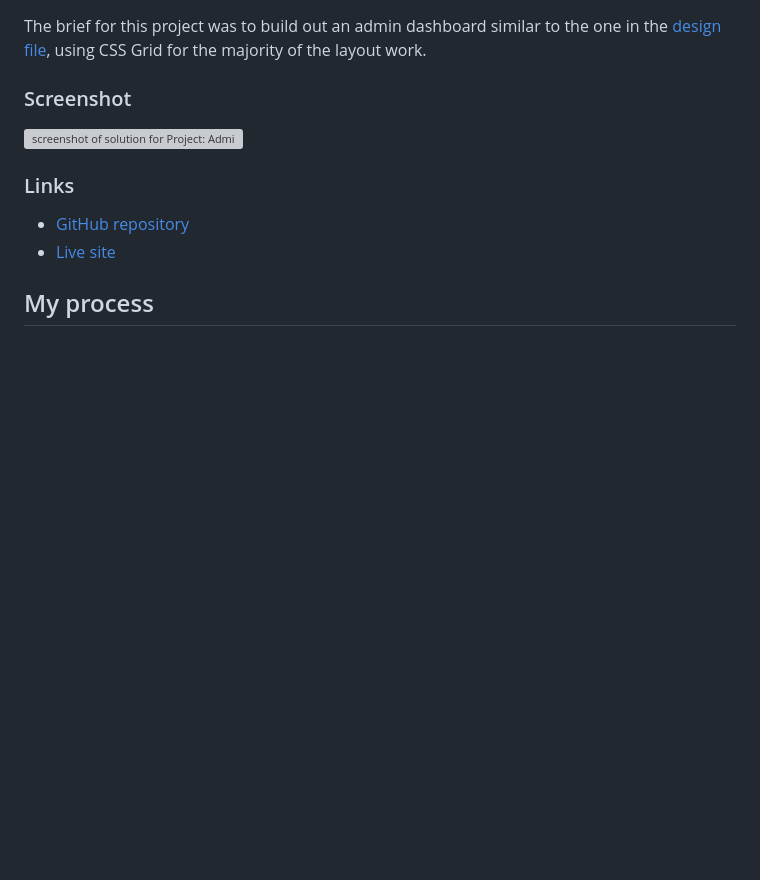
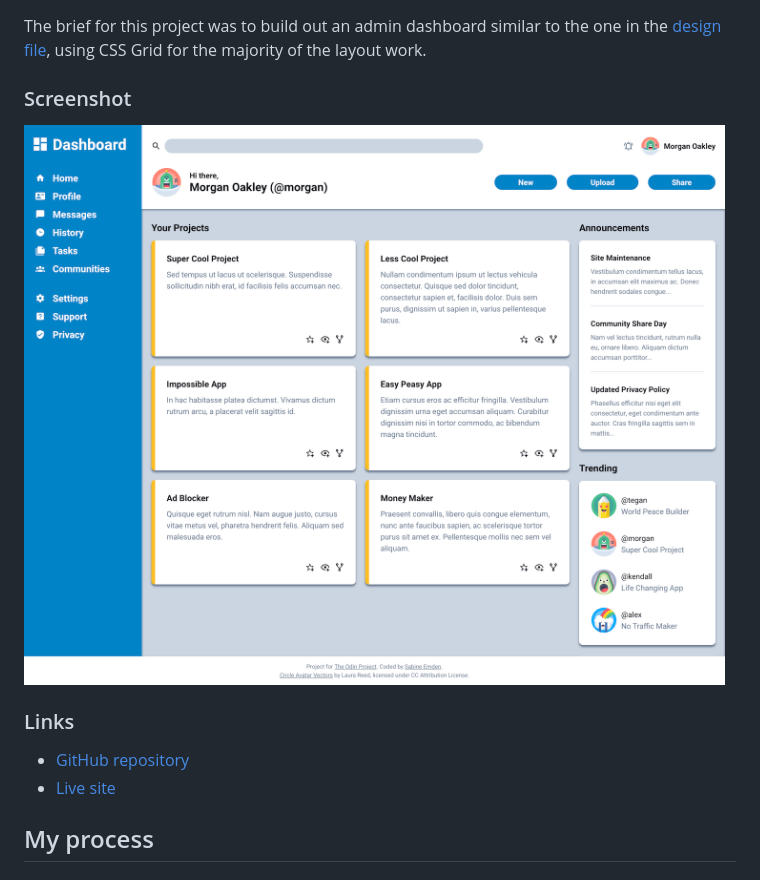
Before and after one commit to SabineEmden/odin-admin-dashboard, a Markdown page: README.md, the part around the change. Drawn GitHub-style; pictures changed too: screeshot.png (added); blank space fills up the shorter version; grey boxes are pictures that could not be loaded.

Commit message:
Add screenshot to README

```diff
--- a/README.md
+++ b/README.md
@@ -23,7 +23,7 @@ The brief for this project was to build out an admin dashboard similar to the on
 
 ### Screenshot
 
-![screenshot of solution for Project: Admin Dashboard]()
+![screenshot of solution for Project: Admin Dashboard](./screeshot.png)
 
 ### Links
 
```
